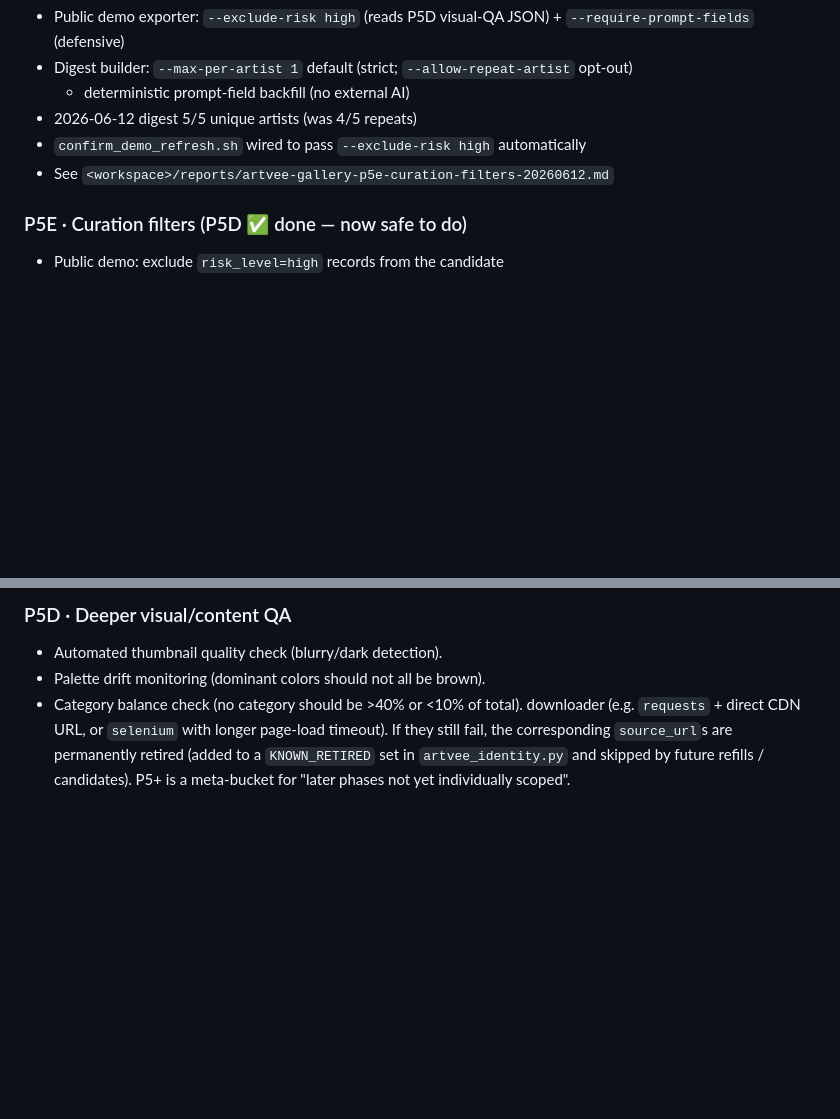
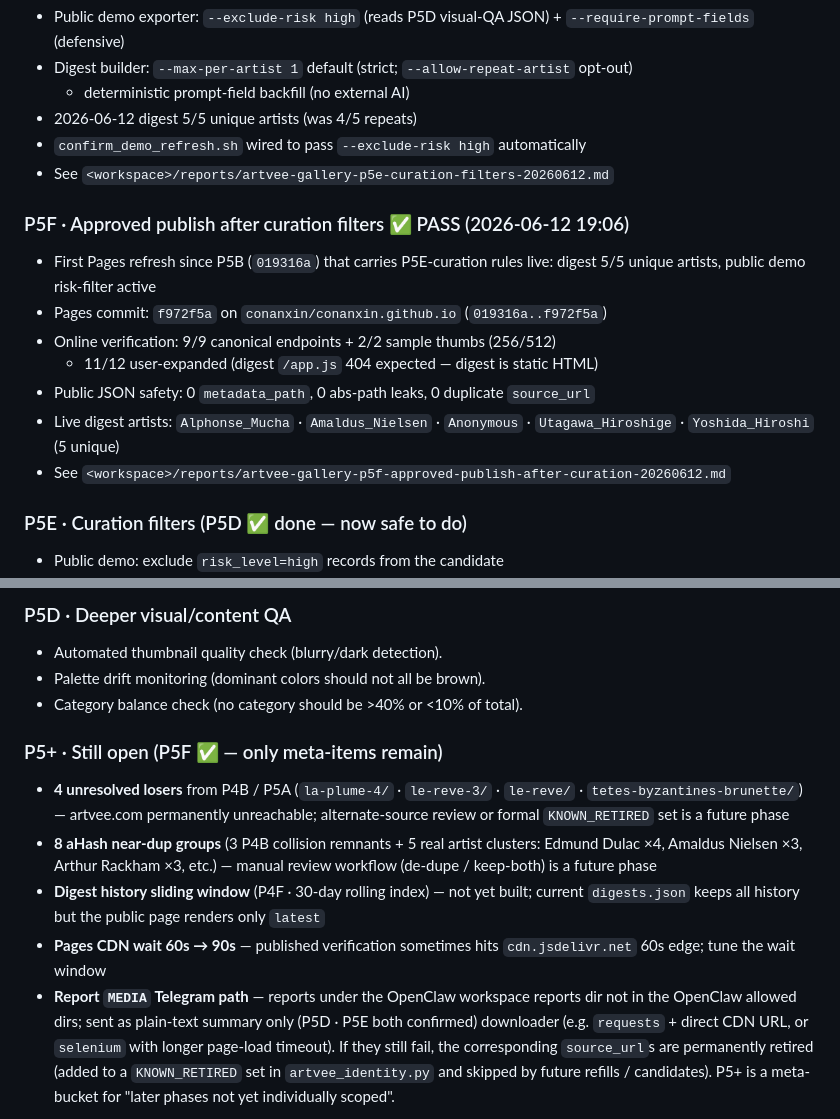
Before and after one commit to conanxin/artvee-gallery, a Markdown page: docs/ROADMAP.md, 2 parts joined by grey strips. Rendered like a GitHub page; blank space fills up the shorter version.

Commit message:
Record approved publish after curation filters

```diff
--- a/docs/ROADMAP.md
+++ b/docs/ROADMAP.md
@@ -345,6 +345,17 @@ are gathered under P5+ below.)
 - `confirm_demo_refresh.sh` wired to pass `--exclude-risk high` automatically
 - See `<workspace>/reports/artvee-gallery-p5e-curation-filters-20260612.md`
 
+### P5F · Approved publish after curation filters ✅ PASS (2026-06-12 19:06)
+- First Pages refresh since P5B (`019316a`) that carries P5E-curation
+  rules live: digest 5/5 unique artists, public demo risk-filter active
+- Pages commit: `f972f5a` on `conanxin/conanxin.github.io` (`019316a..f972f5a`)
+- Online verification: 9/9 canonical endpoints + 2/2 sample thumbs (256/512)
+  + 11/12 user-expanded (digest `/app.js` 404 expected — digest is static HTML)
+- Public JSON safety: 0 `metadata_path`, 0 abs-path leaks, 0 duplicate `source_url`
+- Live digest artists: `Alphonse_Mucha` · `Amaldus_Nielsen` · `Anonymous` ·
+  `Utagawa_Hiroshige` · `Yoshida_Hiroshi` (5 unique)
+- See `<workspace>/reports/artvee-gallery-p5f-approved-publish-after-curation-20260612.md`
+
 ### P5E · Curation filters (P5D ✅ done — now safe to do)
 - Public demo: exclude `risk_level=high` records from the candidate
 - Digest: cap picks at 1 per artist (Anonymous normalized to "Anonymous")
@@ -367,6 +378,24 @@ are gathered under P5+ below.)
 - Automated thumbnail quality check (blurry/dark detection).
 - Palette drift monitoring (dominant colors should not all be brown).
 - Category balance check (no category should be >40% or <10% of total).
+
+### P5+ · Still open (P5F ✅ — only meta-items remain)
+
+- **4 unresolved losers** from P4B / P5A (`la-plume-4/` · `le-reve-3/` ·
+  `le-reve/` · `tetes-byzantines-brunette/`) — artvee.com permanently
+  unreachable; alternate-source review or formal `KNOWN_RETIRED` set is
+  a future phase
+- **8 aHash near-dup groups** (3 P4B collision remnants + 5 real artist
+  clusters: Edmund Dulac ×4, Amaldus Nielsen ×3, Arthur Rackham ×3, etc.)
+  — manual review workflow (de-dupe / keep-both) is a future phase
+- **Digest history sliding window** (P4F · 30-day rolling index) — not
+  yet built; current `digests.json` keeps all history but the public
+  page renders only `latest`
+- **Pages CDN wait 60s → 90s** — published verification sometimes
+  hits `cdn.jsdelivr.net` 60s edge; tune the wait window
+- **Report `MEDIA` Telegram path** — reports under
+  the OpenClaw workspace reports dir not in the OpenClaw allowed dirs;
+  sent as plain-text summary only (P5D · P5E both confirmed)
 downloader (e.g. `requests` + direct CDN URL, or `selenium`
 with longer page-load timeout). If they still fail, the
 corresponding `source_url`s are permanently retired (added to
```
Also changed, not shown: docs/PROJECT_STATUS.md (+15 -0 lines), docs/VISUAL_QA.md (+13 -0 lines).
